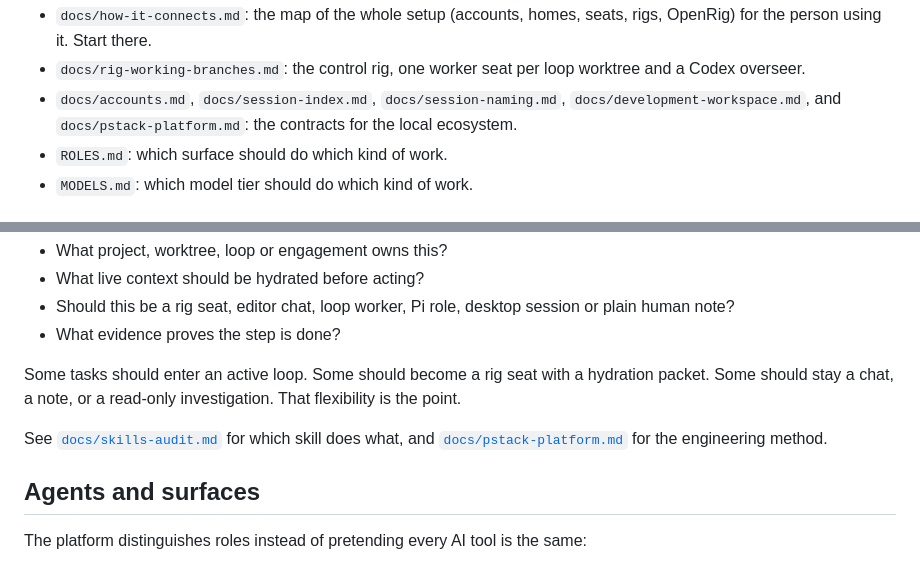
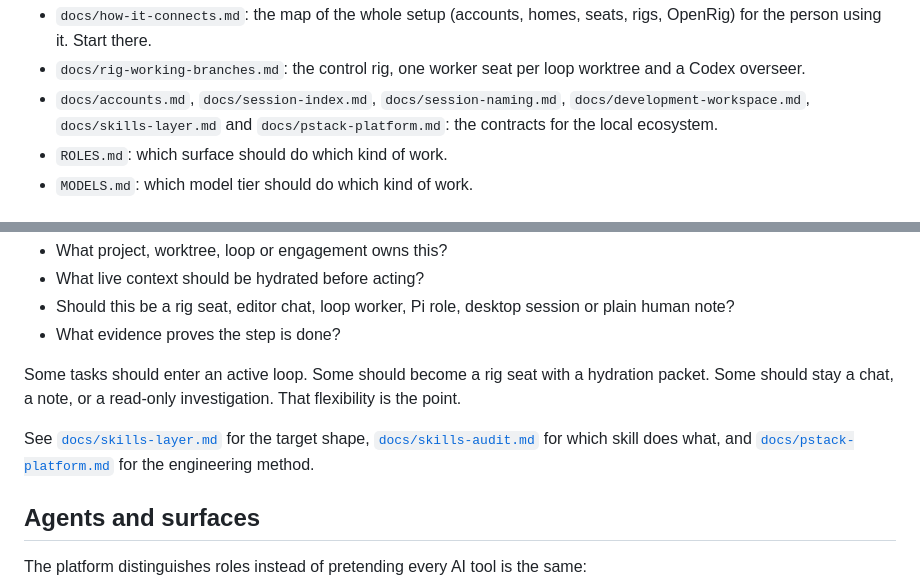
Before and after one commit to raulduk3/raspy-dev, a Markdown page: README.md, 2 parts joined by grey strips. Drawn GitHub-style.

Commit message:
docs(readme): Keep the link to the skills layer

```diff
--- a/README.md
+++ b/README.md
@@ -108,7 +108,7 @@ Scratch files and helper scripts belong in a project worktree or project artifac
 - `templates/`: the repository standard: AGENTS, CONTRIBUTING, pull request template, hygiene checks, specs, release/check workflows.
 - `docs/how-it-connects.md`: the map of the whole setup (accounts, homes, seats, rigs, OpenRig) for the person using it. Start there.
 - `docs/rig-working-branches.md`: the control rig, one worker seat per loop worktree and a Codex overseer.
-- `docs/accounts.md`, `docs/session-index.md`, `docs/session-naming.md`, `docs/development-workspace.md`, and `docs/pstack-platform.md`: the contracts for the local ecosystem.
+- `docs/accounts.md`, `docs/session-index.md`, `docs/session-naming.md`, `docs/development-workspace.md`, `docs/skills-layer.md` and `docs/pstack-platform.md`: the contracts for the local ecosystem.
 - `ROLES.md`: which surface should do which kind of work.
 - `MODELS.md`: which model tier should do which kind of work.
 
@@ -123,7 +123,7 @@ The skills are not meant to be a pile of project-specific prompts. They are smal
 
 Some tasks should enter an active loop. Some should become a rig seat with a hydration packet. Some should stay a chat, a note, or a read-only investigation. That flexibility is the point.
 
-See [`docs/skills-audit.md`](docs/skills-audit.md) for which skill does what, and [`docs/pstack-platform.md`](docs/pstack-platform.md) for the engineering method.
+See [`docs/skills-layer.md`](docs/skills-layer.md) for the target shape, [`docs/skills-audit.md`](docs/skills-audit.md) for which skill does what, and [`docs/pstack-platform.md`](docs/pstack-platform.md) for the engineering method.
 
 ## Agents and surfaces
 
```
